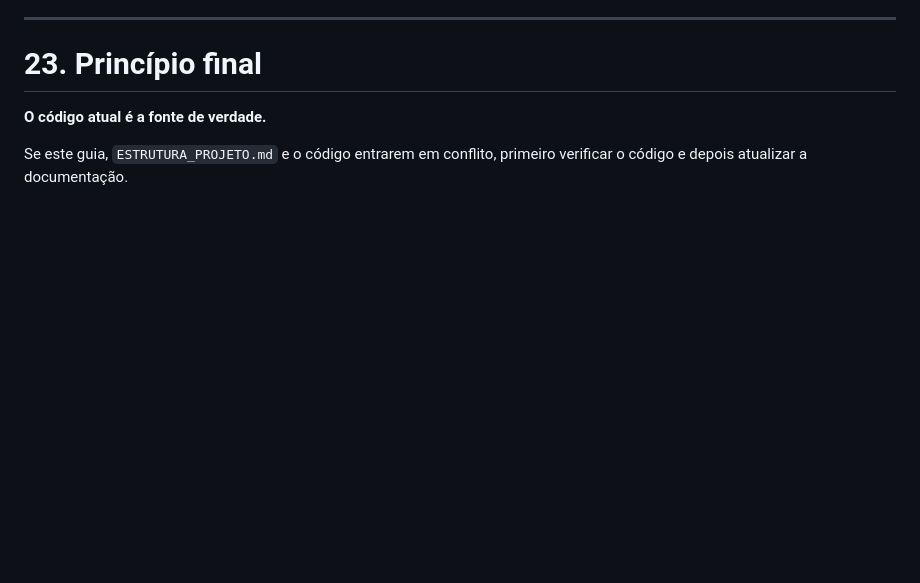
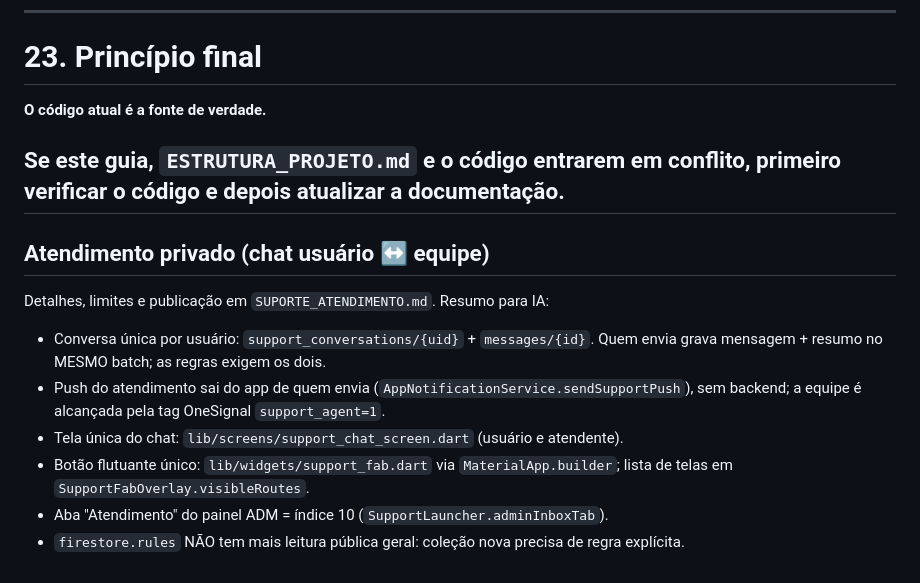
Before and after one commit to Astelee/horizonte_news, a Markdown page: GUIA_DA_IA.md, the part around the change. Drawn GitHub-style; blank space fills up the shorter version.

Commit message:
Atualizar o GUIA_DA_IA.md

```diff
--- a/GUIA_DA_IA.md
+++ b/GUIA_DA_IA.md
@@ -707,3 +707,18 @@ Não afirmar que uma função foi implementada se ela apenas foi planejada.
 **O código atual é a fonte de verdade.**
 
 Se este guia, `ESTRUTURA_PROJETO.md` e o código entrarem em conflito, primeiro verificar o código e depois atualizar a documentação.
+---
+
+## Atendimento privado (chat usuário ↔ equipe)
+
+Detalhes, limites e publicação em `SUPORTE_ATENDIMENTO.md`. Resumo para IA:
+
+- Conversa única por usuário: `support_conversations/{uid}` + `messages/{id}`.
+  Quem envia grava mensagem + resumo no MESMO batch; as regras exigem os dois.
+- Push do atendimento sai do app de quem envia (`AppNotificationService.sendSupportPush`),
+  sem backend; a equipe é alcançada pela tag OneSignal `support_agent=1`.
+- Tela única do chat: `lib/screens/support_chat_screen.dart` (usuário e atendente).
+- Botão flutuante único: `lib/widgets/support_fab.dart` via `MaterialApp.builder`;
+  lista de telas em `SupportFabOverlay.visibleRoutes`.
+- Aba "Atendimento" do painel ADM = índice 10 (`SupportLauncher.adminInboxTab`).
+- `firestore.rules` NÃO tem mais leitura pública geral: coleção nova precisa de regra explícita.
```
